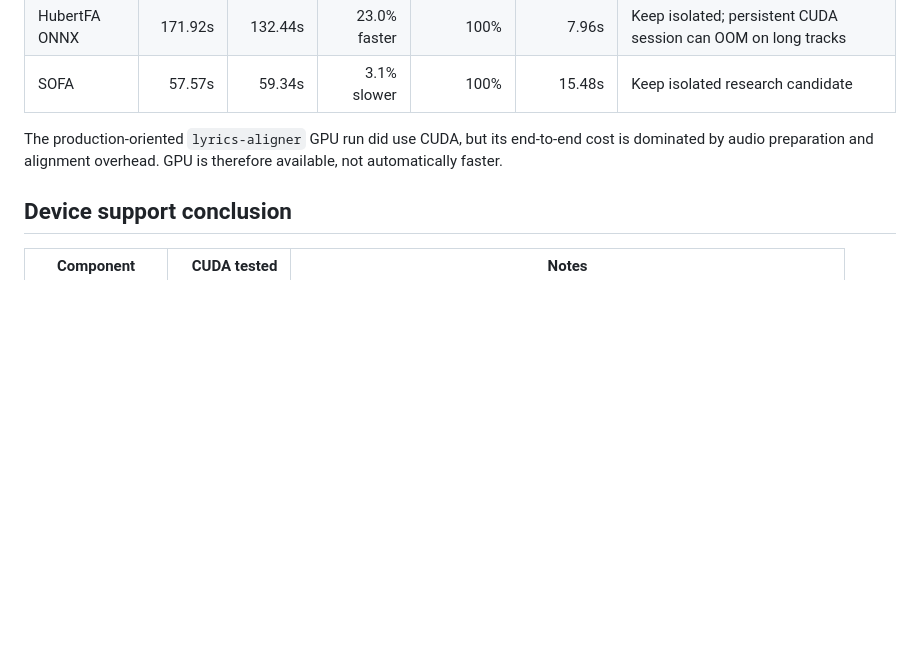
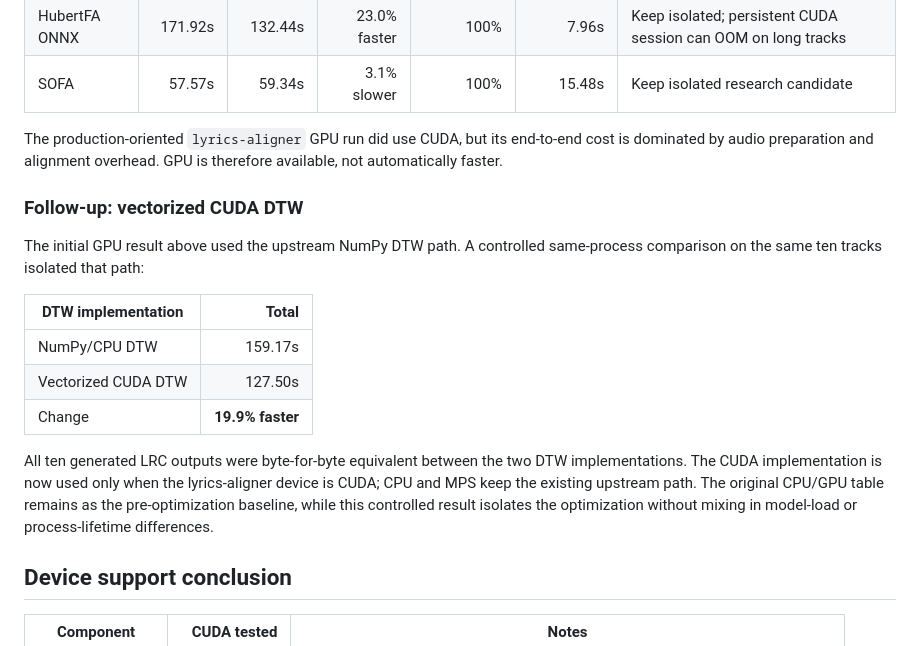
Before and after one commit to saitatter/pylrcget, a Markdown page: benchmarks/AI_SYNC_HANDMADE_10_GPU_RESULTS.md, the part around the change. Rendered like a GitHub page; blank space fills up the shorter version.

Commit message:
docs(ai): record cuda dtw optimization result

```diff
--- a/benchmarks/AI_SYNC_HANDMADE_10_GPU_RESULTS.md
+++ b/benchmarks/AI_SYNC_HANDMADE_10_GPU_RESULTS.md
@@ -49,6 +49,24 @@ The production-oriented `lyrics-aligner` GPU run did use CUDA, but its
 end-to-end cost is dominated by audio preparation and alignment overhead. GPU
 is therefore available, not automatically faster.
 
+### Follow-up: vectorized CUDA DTW
+
+The initial GPU result above used the upstream NumPy DTW path. A controlled
+same-process comparison on the same ten tracks isolated that path:
+
+| DTW implementation | Total |
+|---|---:|
+| NumPy/CPU DTW | 159.17s |
+| Vectorized CUDA DTW | 127.50s |
+| Change | **19.9% faster** |
+
+All ten generated LRC outputs were byte-for-byte equivalent between the two
+DTW implementations. The CUDA implementation is now used only when the
+lyrics-aligner device is CUDA; CPU and MPS keep the existing upstream path.
+The original CPU/GPU table remains as the pre-optimization baseline, while
+this controlled result isolates the optimization without mixing in model-load
+or process-lifetime differences.
+
 ## Device support conclusion
 
 | Component | CUDA tested | Notes |
```
